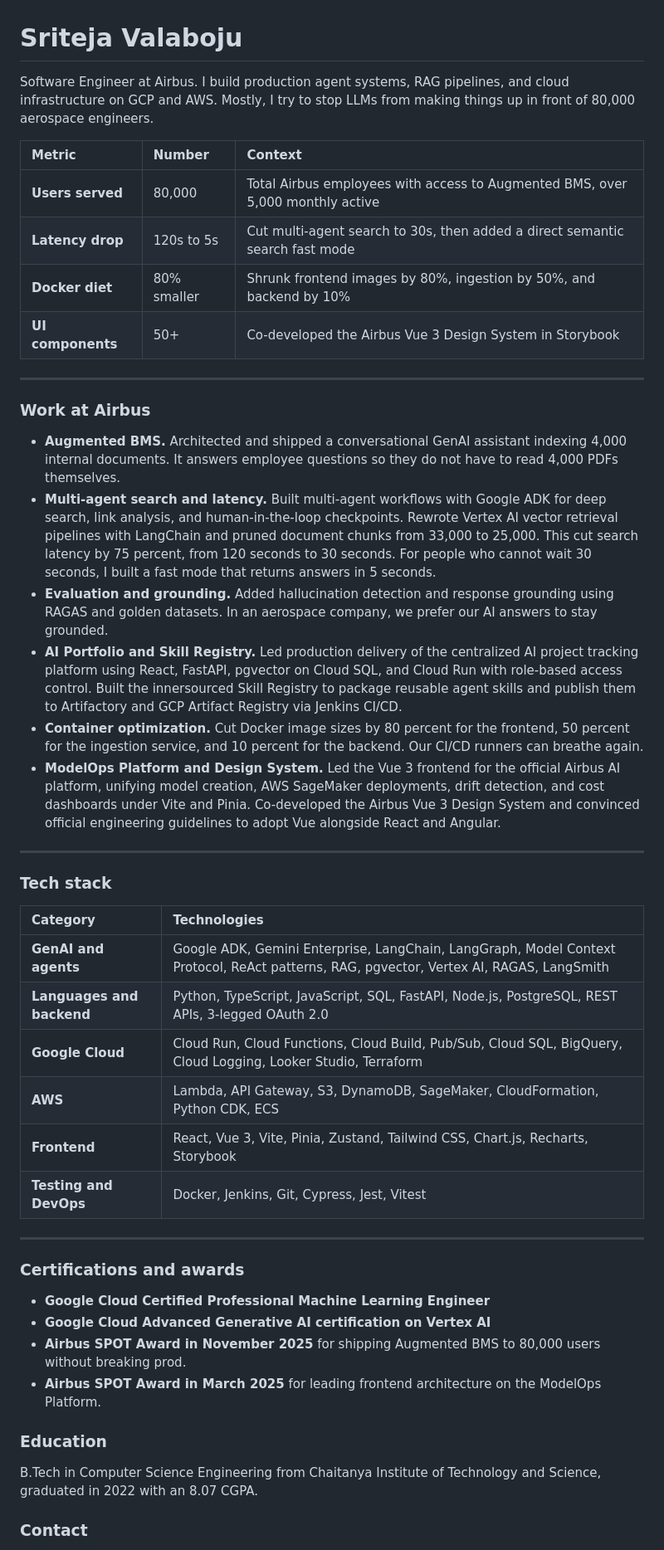
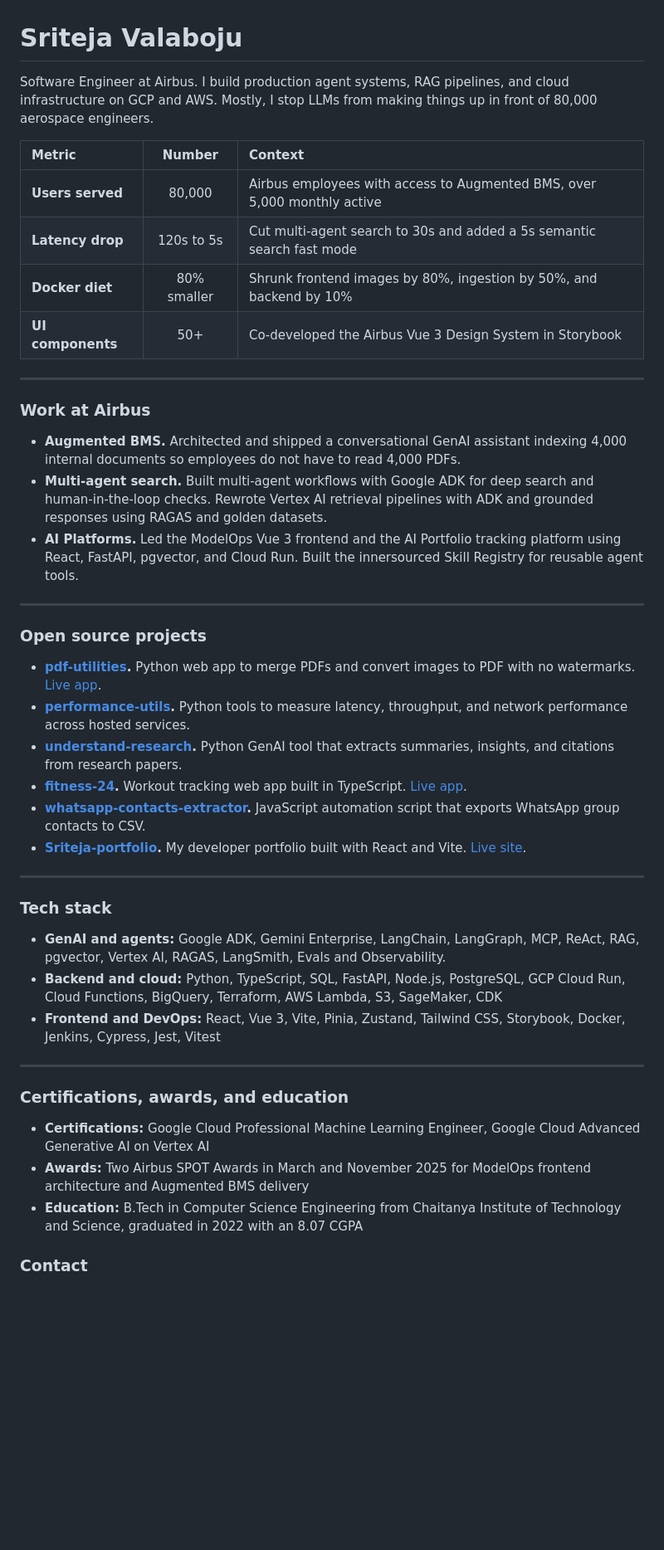
Before and after one commit to Sriteja11/Sriteja11, a Markdown page: README.md, the part around one of its changes. Shown at 83% size. GitHub-like rendering; blank space fills up the shorter version.

Commit message:
Revise README for clarity and consistency
Updated various sections for clarity and consistency, including user metrics, project descriptions, tech stack, and contact information.

```diff
--- a/README.md
+++ b/README.md
@@ -1,11 +1,11 @@
 # Sriteja Valaboju
 
-Software Engineer at Airbus. I build production agent systems, RAG pipelines, and cloud infrastructure on GCP and AWS. Mostly, I try to stop LLMs from making things up in front of 80,000 aerospace engineers.
+Software Engineer at Airbus. I build production agent systems, RAG pipelines, and cloud infrastructure on GCP and AWS. Mostly, I stop LLMs from making things up in front of 80,000 aerospace engineers.
 
 | Metric | Number | Context |
-| :--- | :--- | :--- |
-| **Users served** | 80,000 | Total Airbus employees with access to Augmented BMS, over 5,000 monthly active |
-| **Latency drop** | 120s to 5s | Cut multi-agent search to 30s, then added a direct semantic search fast mode |
+| :--- | :---: | :--- |
+| **Users served** | 80,000 | Airbus employees with access to Augmented BMS, over 5,000 monthly active |
+| **Latency drop** | 120s to 5s | Cut multi-agent search to 30s and added a 5s semantic search fast mode |
 | **Docker diet** | 80% smaller | Shrunk frontend images by 80%, ingestion by 50%, and backend by 10% |
 | **UI components** | 50+ | Co-developed the Airbus Vue 3 Design System in Storybook |
 
@@ -13,38 +13,36 @@ Software Engineer at Airbus. I build production agent systems, RAG pipelines, an
 
 ### Work at Airbus
 
-- **Augmented BMS.** Architected and shipped a conversational GenAI assistant indexing 4,000 internal documents. It answers employee questions so they do not have to read 4,000 PDFs themselves.
-- **Multi-agent search and latency.** Built multi-agent workflows with Google ADK for deep search, link analysis, and human-in-the-loop checkpoints. Rewrote Vertex AI vector retrieval pipelines with LangChain and pruned document chunks from 33,000 to 25,000. This cut search latency by 75 percent, from 120 seconds to 30 seconds. For people who cannot wait 30 seconds, I built a fast mode that returns answers in 5 seconds.
-- **Evaluation and grounding.** Added hallucination detection and response grounding using RAGAS and golden datasets. In an aerospace company, we prefer our AI answers to stay grounded.
-- **AI Portfolio and Skill Registry.** Led production delivery of the centralized AI project tracking platform using React, FastAPI, pgvector on Cloud SQL, and Cloud Run with role-based access control. Built the innersourced Skill Registry to package reusable agent skills and publish them to Artifactory and GCP Artifact Registry via Jenkins CI/CD.
-- **Container optimization.** Cut Docker image sizes by 80 percent for the frontend, 50 percent for the ingestion service, and 10 percent for the backend. Our CI/CD runners can breathe again.
-- **ModelOps Platform and Design System.** Led the Vue 3 frontend for the official Airbus AI platform, unifying model creation, AWS SageMaker deployments, drift detection, and cost dashboards under Vite and Pinia. Co-developed the Airbus Vue 3 Design System and convinced official engineering guidelines to adopt Vue alongside React and Angular.
+- **Augmented BMS.** Architected and shipped a conversational GenAI assistant indexing 4,000 internal documents so employees do not have to read 4,000 PDFs.
+- **Multi-agent search.** Built multi-agent workflows with Google ADK for deep search and human-in-the-loop checks. Rewrote Vertex AI retrieval pipelines with ADK and grounded responses using RAGAS and golden datasets.
+- **AI Platforms.** Led the ModelOps Vue 3 frontend and the AI Portfolio tracking platform using React, FastAPI, pgvector, and Cloud Run. Built the innersourced Skill Registry for reusable agent tools.
+
+---
+
+### Open source projects
+
+- **[pdf-utilities](https://github.com/Sriteja11/pdf-utilities).** Python web app to merge PDFs and convert images to PDF with no watermarks. [Live app](https://pdf-combine-0cf9.onrender.com).
+- **[performance-utils](https://github.com/Sriteja11/performance-utils).** Python tools to measure latency, throughput, and network performance across hosted services.
+- **[understand-research](https://github.com/Sriteja11/understand-research).** Python GenAI tool that extracts summaries, insights, and citations from research papers.
+- **[fitness-24](https://github.com/Sriteja11/fitness-24).** Workout tracking web app built in TypeScript. [Live app](https://fitness-24.vercel.app).
+- **[whatsapp-contacts-extractor](https://github.com/Sriteja11/whatsapp-contacts-extractor).** JavaScript automation script that exports WhatsApp group contacts to CSV.
+- **[Sriteja-portfolio](https://github.com/Sriteja11/Sriteja-portfolio).** My developer portfolio built with React and Vite. [Live site](https://sriteja11.github.io/Sriteja-portfolio/).
 
 ---
 
 ### Tech stack
 
-| Category | Technologies |
-| :--- | :--- |
-| **GenAI and agents** | Google ADK, Gemini Enterprise, LangChain, LangGraph, Model Context Protocol, ReAct patterns, RAG, pgvector, Vertex AI, RAGAS, LangSmith |
-| **Languages and backend** | Python, TypeScript, JavaScript, SQL, FastAPI, Node.js, PostgreSQL, REST APIs, 3-legged OAuth 2.0 |
-| **Google Cloud** | Cloud Run, Cloud Functions, Cloud Build, Pub/Sub, Cloud SQL, BigQuery, Cloud Logging, Looker Studio, Terraform |
-| **AWS** | Lambda, API Gateway, S3, DynamoDB, SageMaker, CloudFormation, Python CDK, ECS |
-| **Frontend** | React, Vue 3, Vite, Pinia, Zustand, Tailwind CSS, Chart.js, Recharts, Storybook |
-| **Testing and DevOps** | Docker, Jenkins, Git, Cypress, Jest, Vitest |
+- **GenAI and agents:** Google ADK, Gemini Enterprise, LangChain, LangGraph, MCP, ReAct, RAG, pgvector, Vertex AI, RAGAS, LangSmith, Evals and Observability.
+- **Backend and cloud:** Python, TypeScript, SQL, FastAPI, Node.js, PostgreSQL, GCP Cloud Run, Cloud Functions, BigQuery, Terraform, AWS Lambda, S3, SageMaker, CDK
+- **Frontend and DevOps:** React, Vue 3, Vite, Pinia, Zustand, Tailwind CSS, Storybook, Docker, Jenkins, Cypress, Jest, Vitest
 
 ---
 
-### Certifications and awards
+### Certifications, awards, and education
 
-- **Google Cloud Certified Professional Machine Learning Engineer**
-- **Google Cloud Advanced Generative AI certification on Vertex AI**
-- **Airbus SPOT Award in November 2025** for shipping Augmented BMS to 80,000 users without breaking prod.
-- **Airbus SPOT Award in March 2025** for leading frontend architecture on the ModelOps Platform.
-
-### Education
-
-B.Tech in Computer Science Engineering from Chaitanya Institute of Technology and Science, graduated in 2022 with an 8.07 CGPA.
+- **Certifications:** Google Cloud Professional Machine Learning Engineer, Google Cloud Advanced Generative AI on Vertex AI
+- **Awards:** Two Airbus SPOT Awards in March and November 2025 for ModelOps frontend architecture and Augmented BMS delivery
+- **Education:** B.Tech in Computer Science Engineering from Chaitanya Institute of Technology and Science, graduated in 2022 with an 8.07 CGPA
 
 ### Contact
 
```
Also changed, not shown: other parts of README.md (+1 -4 lines).
